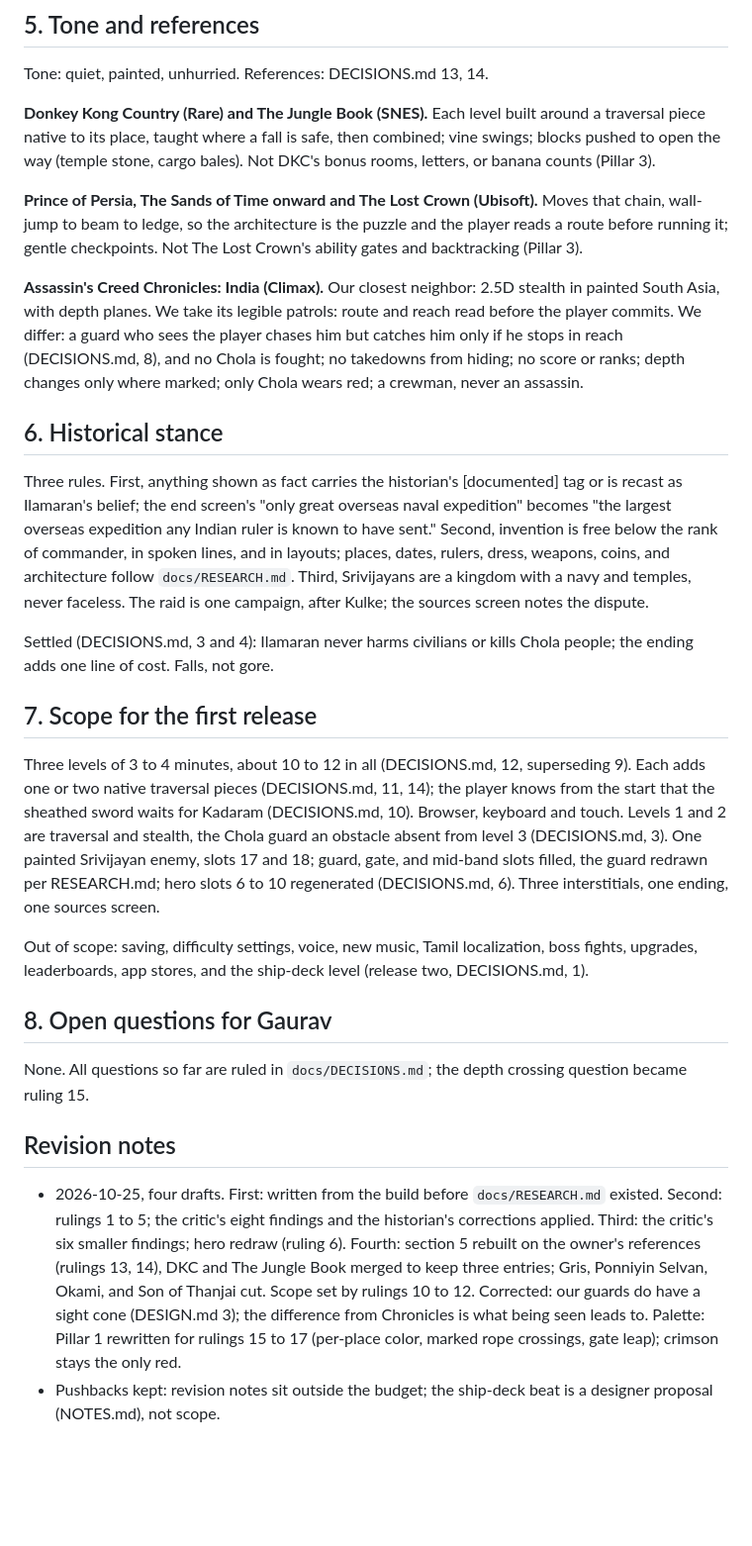
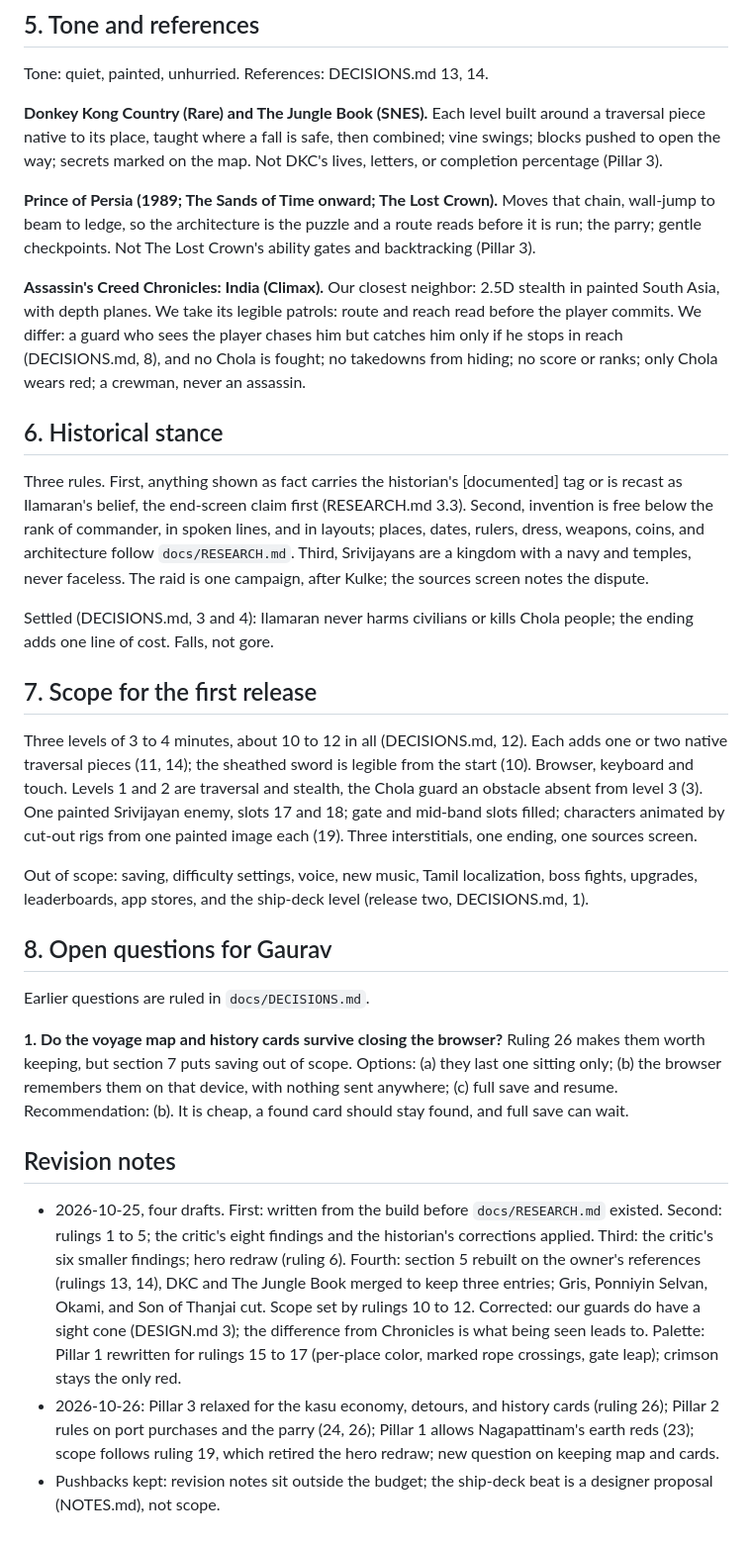
Before and after one commit to gvenkateswar/chola-platformer, a Markdown page: docs/VISION.md, the part around one of its changes. Shown at 99% size. Rendered like a GitHub page; blank space fills up the shorter version.

```diff
--- a/docs/VISION.md
+++ b/docs/VISION.md
@@ -95,12 +97,12 @@ Tone: quiet, painted, unhurried. References: DECISIONS.md 13, 14.
 
 **Donkey Kong Country (Rare) and The Jungle Book (SNES).** Each level built
 around a traversal piece native to its place, taught where a fall is safe,
-then combined; vine swings; blocks pushed to open the way (temple stone,
-cargo bales). Not DKC's bonus rooms, letters, or banana counts (Pillar 3).
+then combined; vine swings; blocks pushed to open the way; secrets marked
+on the map. Not DKC's lives, letters, or completion percentage (Pillar 3).
 
-**Prince of Persia, The Sands of Time onward and The Lost Crown (Ubisoft).**
-Moves that chain, wall-jump to beam to ledge, so the architecture is the
-puzzle and the player reads a route before running it; gentle checkpoints.
+**Prince of Persia (1989; The Sands of Time onward; The Lost Crown).** Moves
+that chain, wall-jump to beam to ledge, so the architecture is the puzzle
+and a route reads before it is run; the parry; gentle checkpoints.
 Not The Lost Crown's ability gates and backtracking (Pillar 3).
 
 **Assassin's Creed Chronicles: India (Climax).** Our closest neighbor: 2.5D
@@ -108,15 +110,13 @@ stealth in painted South Asia, with depth planes. We take its legible
 patrols: route and reach read before the player commits. We differ: a
 guard who sees the player chases him but catches him only if he stops in
 reach (DECISIONS.md, 8), and no Chola is fought; no takedowns from hiding;
-no score or ranks; depth changes only where marked; only Chola wears
-red; a crewman, never an assassin.
+no score or ranks; only Chola wears red; a crewman, never an assassin.
 
 ## 6. Historical stance
 
 Three rules. First, anything shown as fact carries the historian's
-[documented] tag or is recast as Ilamaran's belief; the end screen's "only
-great overseas naval expedition" becomes "the largest overseas expedition
-any Indian ruler is known to have sent." Second, invention is free below the
+[documented] tag or is recast as Ilamaran's belief, the end-screen claim
+first (RESEARCH.md 3.3). Second, invention is free below the
 rank of commander, in spoken lines, and in layouts; places, dates, rulers,
 dress, weapons, coins, and architecture follow `docs/RESEARCH.md`. Third,
 Srivijayans are a kingdom with a navy and temples, never faceless. The raid
@@ -127,15 +127,13 @@ Chola people; the ending adds one line of cost. Falls, not gore.
 
 ## 7. Scope for the first release
 
-Three levels of 3 to 4 minutes, about 10 to 12 in all (DECISIONS.md, 12,
-superseding 9). Each adds one or two native traversal pieces (DECISIONS.md,
-11, 14); the player knows from the start that the sheathed sword waits for
-Kadaram (DECISIONS.md, 10). Browser, keyboard and touch. Levels 1
-and 2 are traversal and stealth, the Chola guard an obstacle absent from
-level 3 (DECISIONS.md, 3). One painted Srivijayan enemy, slots 17 and 18;
-guard, gate, and mid-band slots filled, the guard redrawn per RESEARCH.md;
-hero slots 6 to 10 regenerated (DECISIONS.md, 6). Three interstitials, one
-ending, one sources screen.
+Three levels of 3 to 4 minutes, about 10 to 12 in all (DECISIONS.md, 12).
+Each adds one or two native traversal pieces (11, 14); the sheathed sword is
+legible from the start (10). Browser, keyboard and touch. Levels 1 and 2 are
+traversal and stealth, the Chola guard an obstacle absent from level 3 (3).
+One painted Srivijayan enemy, slots 17 and 18; gate and mid-band slots
+filled; characters animated by cut-out rigs from one painted image each
+(19). Three interstitials, one ending, one sources screen.
 
 Out of scope: saving, difficulty settings, voice, new music, Tamil
 localization, boss fights, upgrades, leaderboards, app stores, and the
@@ -143,8 +141,14 @@ ship-deck level (release two, DECISIONS.md, 1).
 
 ## 8. Open questions for Gaurav
 
-None. All questions so far are ruled in `docs/DECISIONS.md`; the depth
-crossing question became ruling 15.
+Earlier questions are ruled in `docs/DECISIONS.md`.
+
+**1. Do the voyage map and history cards survive closing the browser?**
+Ruling 26 makes them worth keeping, but section 7 puts saving out of scope.
+Options: (a) they last one sitting only; (b) the browser remembers them on
+that device, with nothing sent anywhere; (c) full save and resume.
+Recommendation: (b). It is cheap, a found card should stay found, and full
+save can wait.
 
 ## Revision notes
 
@@ -158,5 +162,9 @@ crossing question became ruling 15.
   (DESIGN.md 3); the difference from Chronicles is what being seen leads to.
   Palette: Pillar 1 rewritten for rulings 15 to 17 (per-place color, marked
   rope crossings, gate leap); crimson stays the only red.
+- 2026-10-26: Pillar 3 relaxed for the kasu economy, detours, and history
+  cards (ruling 26); Pillar 2 rules on port purchases and the parry (24,
+  26); Pillar 1 allows Nagapattinam's earth reds (23); scope follows ruling
+  19, which retired the hero redraw; new question on keeping map and cards.
 - Pushbacks kept: revision notes sit outside the budget; the ship-deck beat
   is a designer proposal (NOTES.md), not scope.
```
Also changed, not shown: other parts of docs/VISION.md (+23 -21 lines), 1 other file.
